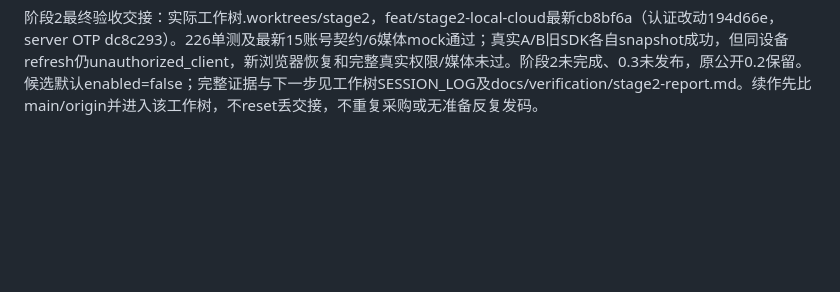
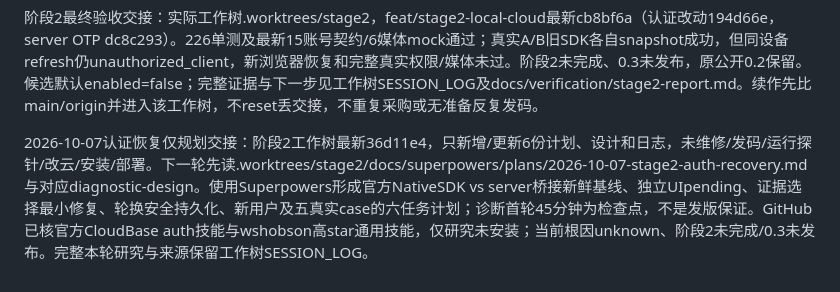
Before and after one commit to wenkaiqu014-hue/paw-diary, a Markdown page: SESSION_LOG.md, the part around the change. GitHub-like rendering; blank space fills up the shorter version.

Commit message:
docs: hand off planning-only authentication recovery plan

```diff
--- a/SESSION_LOG.md
+++ b/SESSION_LOG.md
@@ -492,3 +492,5 @@ Agent原实现及单轮审查/定向修复都已回报结束，Root整合复验
 主main交接（2026-10-07 04:22:32 Asia/Shanghai，工具date）：仅同步完整阶段2实施日志与续作入口；业务源码留feat/stage2-local-cloud / .worktrees/stage2，HEAD3f7d01c、实现3d14cc6，未合并/push/发版。main原有5个领先交接保留；本次只本地文档提交。下一步cd隔离工作树读最新SESSION/PENDING与候选验收报告，待资金/两受控邮箱完成真实云门槛，不从main旧源重做或reset掉现有工作。
 
 阶段2最终验收交接：实际工作树.worktrees/stage2，feat/stage2-local-cloud最新cb8bf6a（认证改动194d66e，server OTP dc8c293）。226单测及最新15账号契约/6媒体mock通过；真实A/B旧SDK各自snapshot成功，但同设备refresh仍unauthorized_client，新浏览器恢复和完整真实权限/媒体未过。阶段2未完成、0.3未发布，原公开0.2保留。候选默认enabled=false；完整证据与下一步见工作树SESSION_LOG及docs/verification/stage2-report.md。续作先比main/origin并进入该工作树，不reset丢交接，不重复采购或无准备反复发码。
+
+2026-10-07认证恢复仅规划交接：阶段2工作树最新36d11e4，只新增/更新6份计划、设计和日志，未维修/发码/运行探针/改云/安装/部署。下一轮先读.worktrees/stage2/docs/superpowers/plans/2026-10-07-stage2-auth-recovery.md与对应diagnostic-design。使用Superpowers形成官方NativeSDK vs server桥接新鲜基线、独立UIpending、证据选择最小修复、轮换安全持久化、新用户及五真实case的六任务计划；诊断首轮45分钟为检查点，不是发版保证。GitHub已核官方CloudBase auth技能与wshobson高star通用技能，仅研究未安装；当前根因unknown、阶段2未完成/0.3未发布。完整本轮研究与来源保留工作树SESSION_LOG。
```
